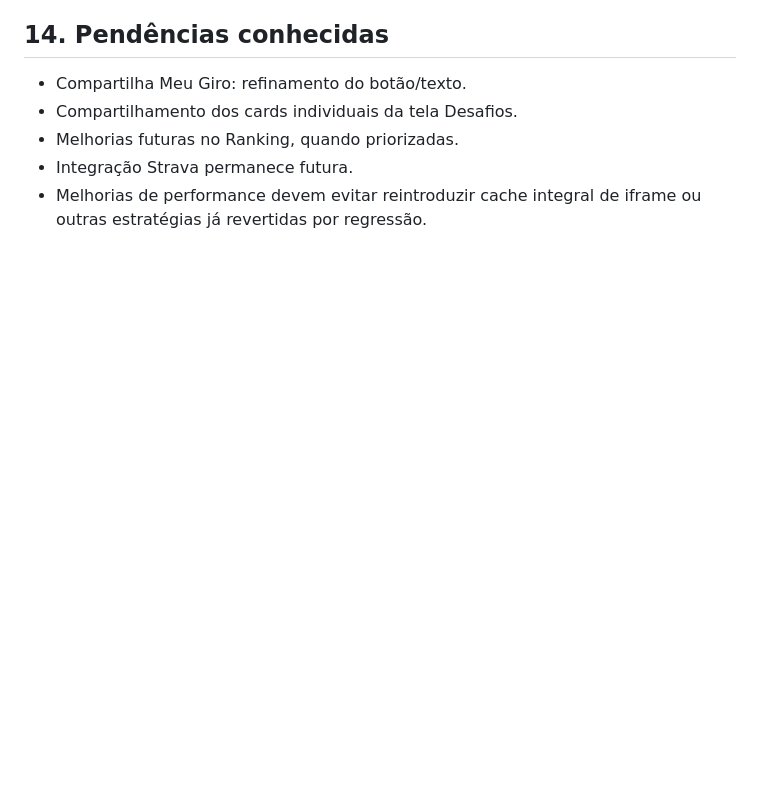
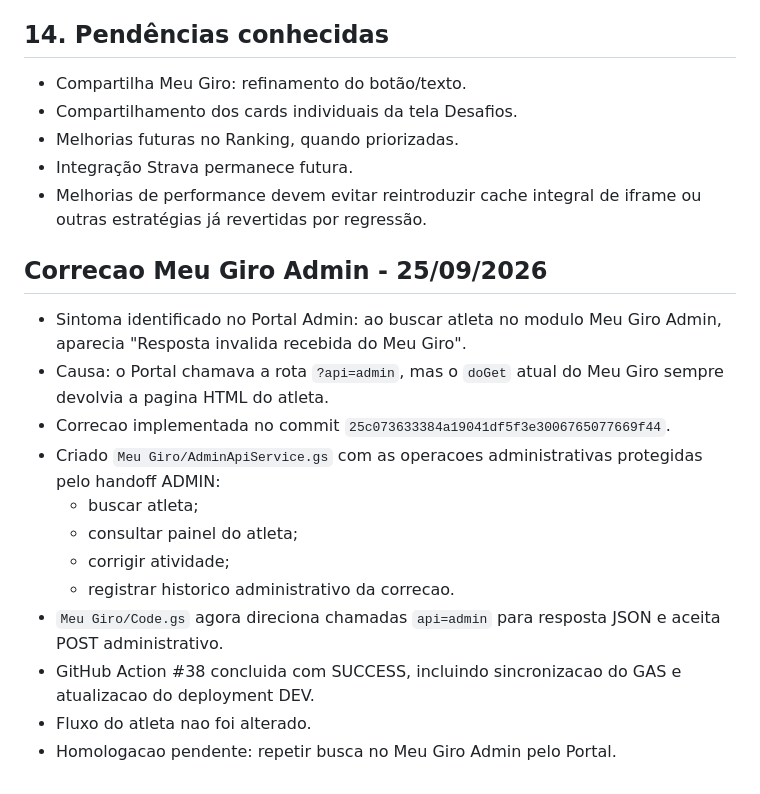
Before and after one commit to gdcdoma-hash/SistemaMeuGiroUnificado, a Markdown page: docs/ESTADO_ATUAL_2026-09-24.md, the part around the change. Drawn GitHub-style; blank space fills up the shorter version.

Commit message:
docs: registra correcao da API administrativa

```diff
--- a/docs/ESTADO_ATUAL_2026-09-24.md
+++ b/docs/ESTADO_ATUAL_2026-09-24.md
@@ -232,3 +232,18 @@ Não quebrar:
 - Melhorias futuras no Ranking, quando priorizadas.
 - Integração Strava permanece futura.
 - Melhorias de performance devem evitar reintroduzir cache integral de iframe ou outras estratégias já revertidas por regressão.
+
+
+## Correcao Meu Giro Admin - 25/09/2026
+- Sintoma identificado no Portal Admin: ao buscar atleta no modulo Meu Giro Admin, aparecia "Resposta invalida recebida do Meu Giro".
+- Causa: o Portal chamava a rota `?api=admin`, mas o `doGet` atual do Meu Giro sempre devolvia a pagina HTML do atleta.
+- Correcao implementada no commit `25c073633384a19041df5f3e3006765077669f44`.
+- Criado `Meu Giro/AdminApiService.gs` com as operacoes administrativas protegidas pelo handoff ADMIN:
+  - buscar atleta;
+  - consultar painel do atleta;
+  - corrigir atividade;
+  - registrar historico administrativo da correcao.
+- `Meu Giro/Code.gs` agora direciona chamadas `api=admin` para resposta JSON e aceita POST administrativo.
+- GitHub Action #38 concluida com SUCCESS, incluindo sincronizacao do GAS e atualizacao do deployment DEV.
+- Fluxo do atleta nao foi alterado.
+- Homologacao pendente: repetir busca no Meu Giro Admin pelo Portal.
```
